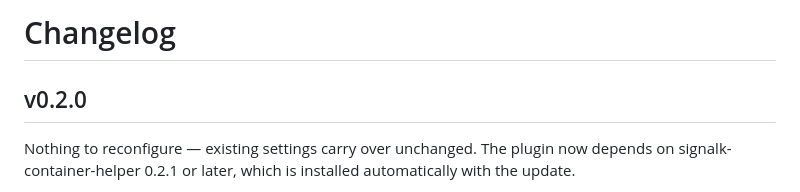
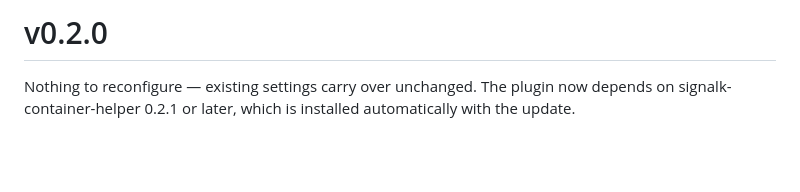
Before and after one commit to hoeken/signalk-openwakeword, a Markdown page: CHANGELOG.md, the part around one of its changes. Rendered like a GitHub page; blank space fills up the shorter version.

Commit message:
fixed changelog formatting.

```diff
--- a/CHANGELOG.md
+++ b/CHANGELOG.md
@@ -1,6 +1,4 @@
-# Changelog
-
-## v0.2.0
+# v0.2.0
 
 Nothing to reconfigure — existing settings carry over unchanged. The plugin
 now depends on signalk-container-helper 0.2.1 or later, which is installed
```
Also changed, not shown: other parts of CHANGELOG.md (+1 -1 lines).
